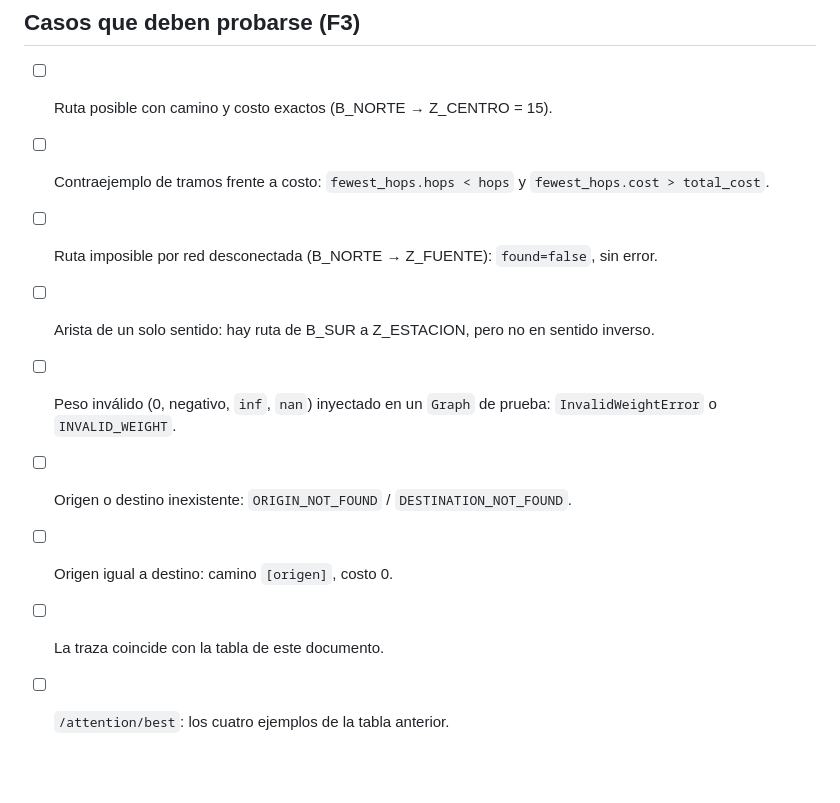
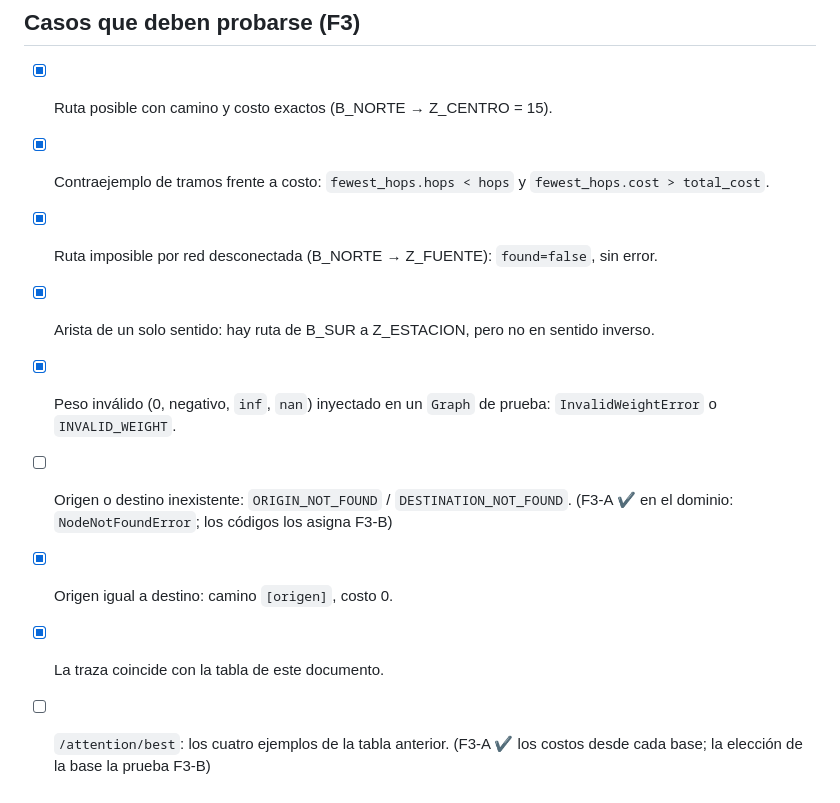
Before and after one commit to jzuluamu/trabajo_2_mi, a Markdown page: docs/05-algoritmos-dijkstra.md, the part around the change. Drawn GitHub-style; blank space fills up the shorter version.

```diff
--- a/docs/05-algoritmos-dijkstra.md
+++ b/docs/05-algoritmos-dijkstra.md
@@ -106,12 +106,12 @@ Ejemplos con la red demo:
 
 ## Casos que deben probarse (F3)
 
-- [ ] Ruta posible con camino y costo exactos (B_NORTE → Z_CENTRO = 15).
-- [ ] Contraejemplo de tramos frente a costo: `fewest_hops.hops < hops` y `fewest_hops.cost > total_cost`.
-- [ ] Ruta imposible por red desconectada (B_NORTE → Z_FUENTE): `found=false`, sin error.
-- [ ] Arista de un solo sentido: hay ruta de B_SUR a Z_ESTACION, pero no en sentido inverso.
-- [ ] Peso inválido (0, negativo, `inf`, `nan`) inyectado en un `Graph` de prueba: `InvalidWeightError` o `INVALID_WEIGHT`.
-- [ ] Origen o destino inexistente: `ORIGIN_NOT_FOUND` / `DESTINATION_NOT_FOUND`.
-- [ ] Origen igual a destino: camino `[origen]`, costo 0.
-- [ ] La traza coincide con la tabla de este documento.
-- [ ] `/attention/best`: los cuatro ejemplos de la tabla anterior.
+- [x] Ruta posible con camino y costo exactos (B_NORTE → Z_CENTRO = 15).
+- [x] Contraejemplo de tramos frente a costo: `fewest_hops.hops < hops` y `fewest_hops.cost > total_cost`.
+- [x] Ruta imposible por red desconectada (B_NORTE → Z_FUENTE): `found=false`, sin error.
+- [x] Arista de un solo sentido: hay ruta de B_SUR a Z_ESTACION, pero no en sentido inverso.
+- [x] Peso inválido (0, negativo, `inf`, `nan`) inyectado en un `Graph` de prueba: `InvalidWeightError` o `INVALID_WEIGHT`.
+- [ ] Origen o destino inexistente: `ORIGIN_NOT_FOUND` / `DESTINATION_NOT_FOUND`. (F3-A ✔ en el dominio: `NodeNotFoundError`; los códigos los asigna F3-B)
+- [x] Origen igual a destino: camino `[origen]`, costo 0.
+- [x] La traza coincide con la tabla de este documento.
+- [ ] `/attention/best`: los cuatro ejemplos de la tabla anterior. (F3-A ✔ los costos desde cada base; la elección de la base la prueba F3-B)
```
Also changed, not shown: docs/README.md (+1 -1 lines), docs/features/F3-menor-costo.md (+10 -1 lines).
